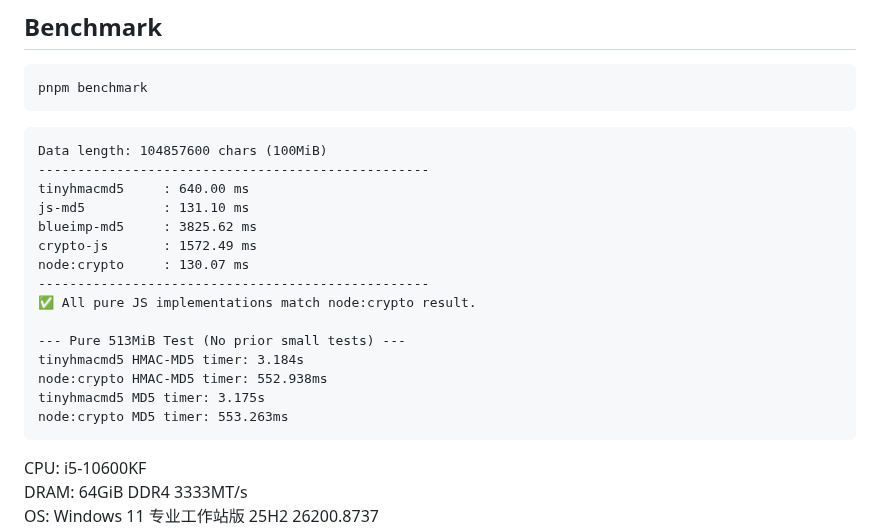
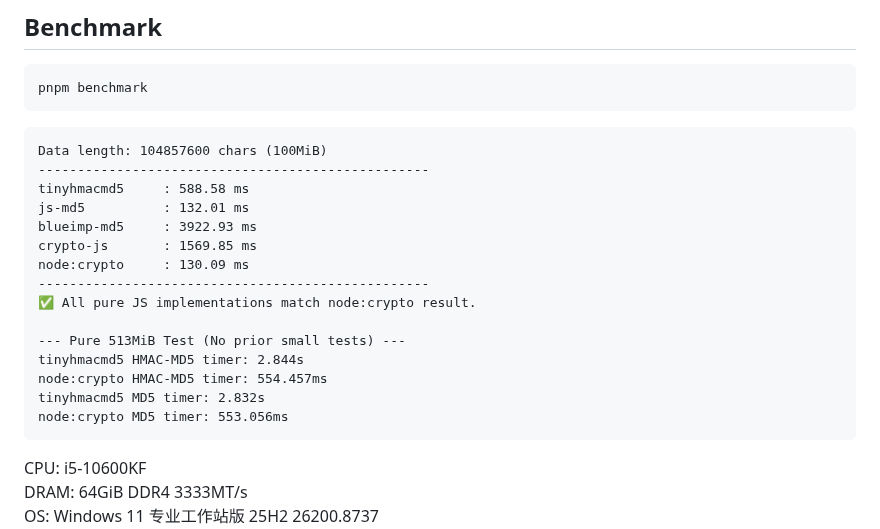
Before and after one commit to bddjr/tinyhmacmd5, a Markdown page: README-zh.md, the part around the change. Rendered like a GitHub page.

````diff
--- a/README-zh.md
+++ b/README-zh.md
@@ -171,19 +171,19 @@ pnpm benchmark
 ```
 Data length: 104857600 chars (100MiB)
 --------------------------------------------------
-tinyhmacmd5     : 640.00 ms
-js-md5          : 131.10 ms
-blueimp-md5     : 3825.62 ms
-crypto-js       : 1572.49 ms
-node:crypto     : 130.07 ms
+tinyhmacmd5     : 588.58 ms
+js-md5          : 132.01 ms
+blueimp-md5     : 3922.93 ms
+crypto-js       : 1569.85 ms
+node:crypto     : 130.09 ms
 --------------------------------------------------
 ✅ All pure JS implementations match node:crypto result.
 
 --- Pure 513MiB Test (No prior small tests) ---
-tinyhmacmd5 HMAC-MD5 timer: 3.184s
-node:crypto HMAC-MD5 timer: 552.938ms
-tinyhmacmd5 MD5 timer: 3.175s
-node:crypto MD5 timer: 553.263ms
+tinyhmacmd5 HMAC-MD5 timer: 2.844s
+node:crypto HMAC-MD5 timer: 554.457ms
+tinyhmacmd5 MD5 timer: 2.832s
+node:crypto MD5 timer: 553.056ms
 ```
 
 CPU: i5-10600KF
````
Also changed, not shown: README.md (+9 -9 lines).
